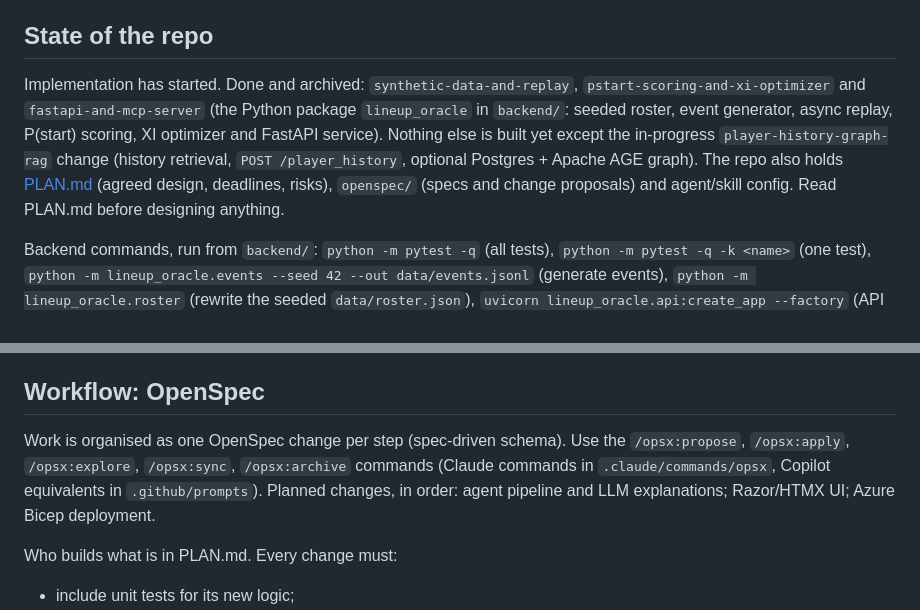
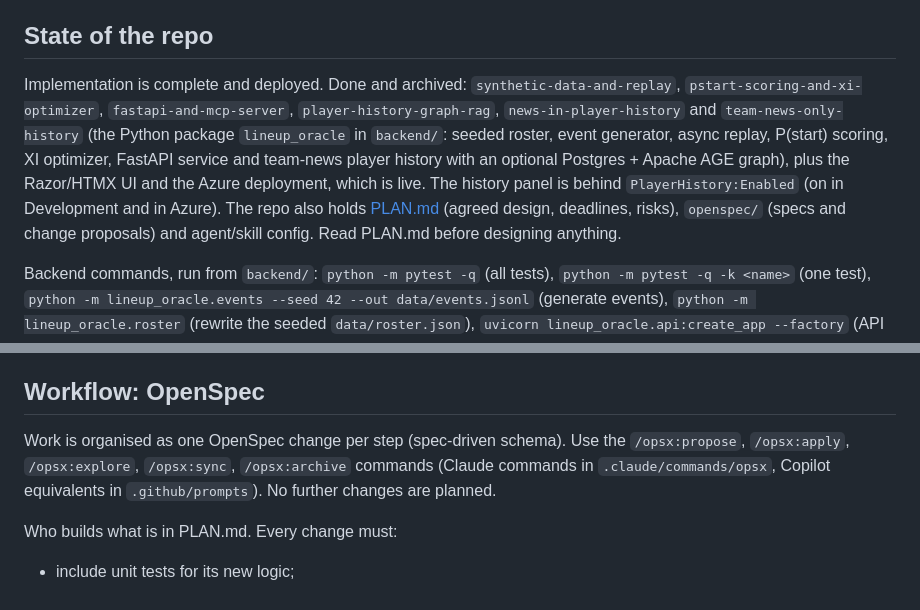
Before and after one commit to ewyuen/lineup-oracle, a Markdown page: CLAUDE.md, 2 parts joined by grey strips. GitHub-like rendering.

Commit message:
Update CLAUDE.md for the finished history work and deployment
Co-Authored-By: Claude Sonnet 5.5 <noreply@anthropic.com>

```diff
--- a/CLAUDE.md
+++ b/CLAUDE.md
@@ -4,7 +4,7 @@ This file provides guidance to Claude Code (claude.ai/code) when working with co
 
 ## State of the repo
 
-Implementation has started. Done and archived: `synthetic-data-and-replay`, `pstart-scoring-and-xi-optimizer` and `fastapi-and-mcp-server` (the Python package `lineup_oracle` in `backend/`: seeded roster, event generator, async replay, P(start) scoring, XI optimizer and FastAPI service). Nothing else is built yet except the in-progress `player-history-graph-rag` change (history retrieval, `POST /player_history`, optional Postgres + Apache AGE graph). The repo also holds [PLAN.md](PLAN.md) (agreed design, deadlines, risks), `openspec/` (specs and change proposals) and agent/skill config. Read PLAN.md before designing anything.
+Implementation is complete and deployed. Done and archived: `synthetic-data-and-replay`, `pstart-scoring-and-xi-optimizer`, `fastapi-and-mcp-server`, `player-history-graph-rag`, `news-in-player-history` and `team-news-only-history` (the Python package `lineup_oracle` in `backend/`: seeded roster, event generator, async replay, P(start) scoring, XI optimizer, FastAPI service and team-news player history with an optional Postgres + Apache AGE graph), plus the Razor/HTMX UI and the Azure deployment, which is live. The history panel is behind `PlayerHistory:Enabled` (on in Development and in Azure). The repo also holds [PLAN.md](PLAN.md) (agreed design, deadlines, risks), `openspec/` (specs and change proposals) and agent/skill config. Read PLAN.md before designing anything.
 
 Backend commands, run from `backend/`: `python -m pytest -q` (all tests), `python -m pytest -q -k <name>` (one test), `python -m lineup_oracle.events --seed 42 --out data/events.jsonl` (generate events), `python -m lineup_oracle.roster` (rewrite the seeded `data/roster.json`), `uvicorn lineup_oracle.api:create_app --factory` (API on port 8000). Details are in `backend/README.md`. No lint tooling yet.
 
@@ -14,7 +14,7 @@ Hackathon: Microsoft x Premier League "Inside the Game". Submission deadline is
 
 ## Workflow: OpenSpec
 
-Work is organised as one OpenSpec change per step (spec-driven schema). Use the `/opsx:propose`, `/opsx:apply`, `/opsx:explore`, `/opsx:sync`, `/opsx:archive` commands (Claude commands in `.claude/commands/opsx`, Copilot equivalents in `.github/prompts`). Planned changes, in order: agent pipeline and LLM explanations; Razor/HTMX UI; Azure Bicep deployment.
+Work is organised as one OpenSpec change per step (spec-driven schema). Use the `/opsx:propose`, `/opsx:apply`, `/opsx:explore`, `/opsx:sync`, `/opsx:archive` commands (Claude commands in `.claude/commands/opsx`, Copilot equivalents in `.github/prompts`). No further changes are planned.
 
 Who builds what is in PLAN.md. Every change must:
 - include unit tests for its new logic;
```
